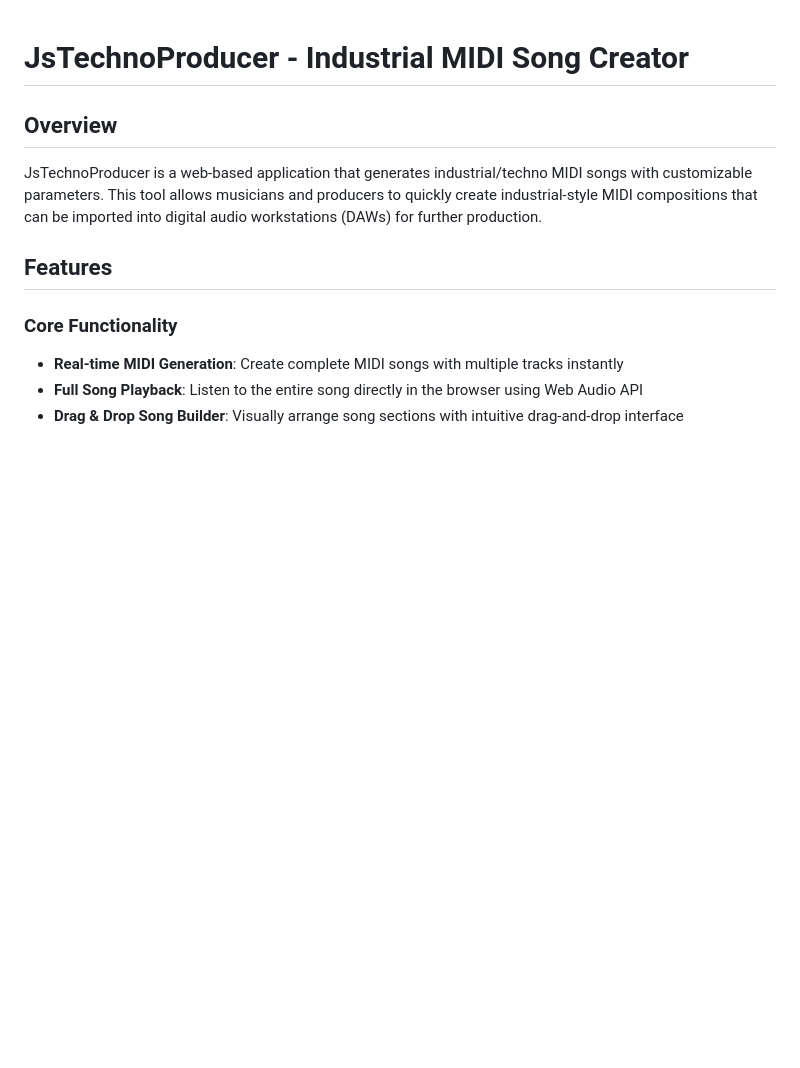
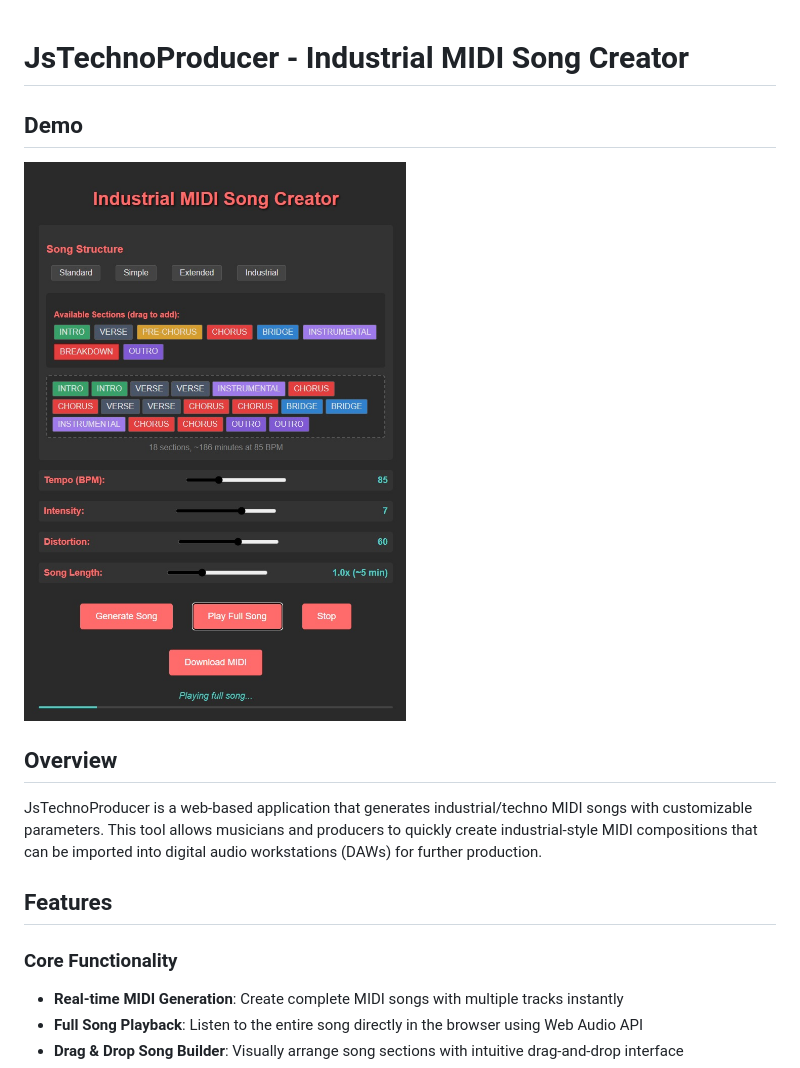
Before and after one commit to cschladetsch/JsIndustrialProducer, a Markdown page: Readme.md, the part around the change. Rendered like a GitHub page; pictures changed too: Assets/Demo1.jpg (added); blank space fills up the shorter version.

Commit message:
Added Demo image.

```diff
--- a/Readme.md
+++ b/Readme.md
@@ -1,4 +1,8 @@
 # JsTechnoProducer - Industrial MIDI Song Creator
+
+## Demo
+
+![Demo](Assets/Demo1.jpg)
 
 ## Overview
 
```
Also changed, not shown: 1 other file.
